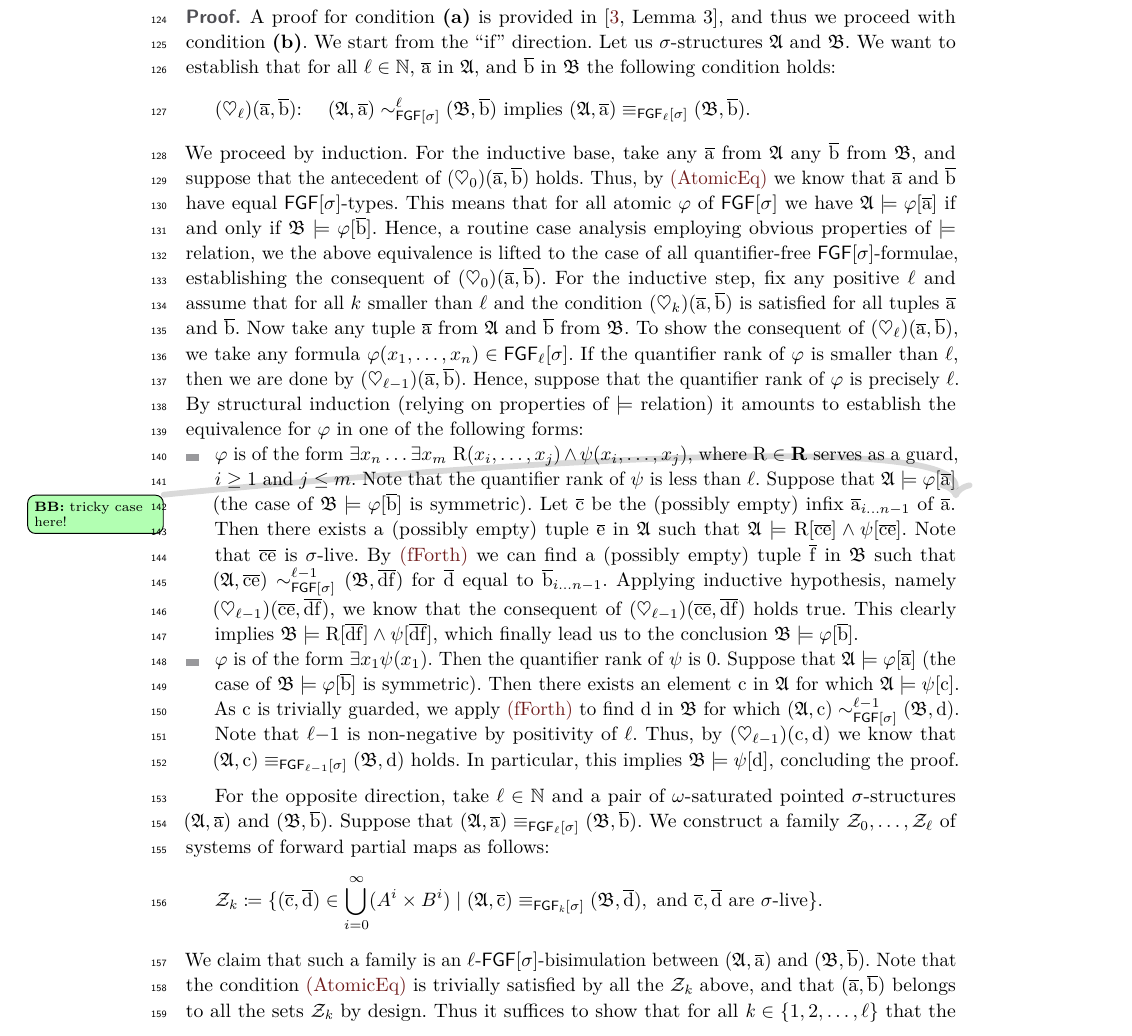
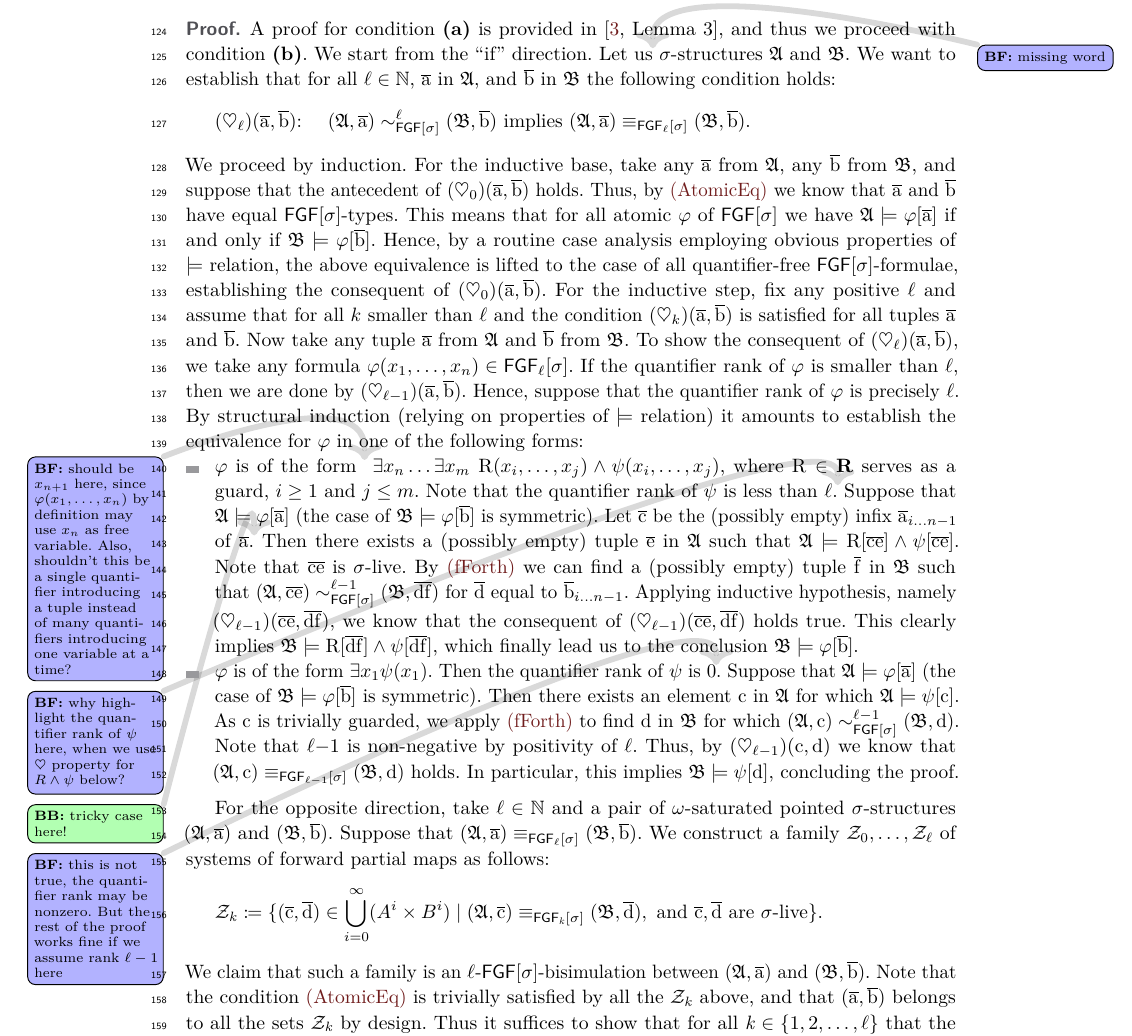
Before and after one commit to bennofs/fgf-characterisation, a LaTeX paper (Lipics version/main.tex, which reads Lipics version/proofs/FGF-bisimulations-work-well.tex): part of page 4 of 7, cut so that both start at the same text. Compiled offline with pdfLaTeX.

Commit message:
proof of lemma 2.5: comments first part

```diff
--- a/Lipics version/proofs/FGF-bisimulations-work-well.tex
+++ b/Lipics version/proofs/FGF-bisimulations-work-well.tex
@@ -3,16 +3,16 @@
 \begin{proof}
   A proof for condition \textbf{(a)} is provided in~\cite[Lemma 3]{BednarczykJ22}, and thus we proceed with condition \textbf{(b)}.
   We start from the ``if'' direction.
-  Let us $\sigma$-structures $\str{A}$ and $\str{B}$.
+  Let us\bfside{missing word} $\sigma$-structures $\str{A}$ and $\str{B}$.
   We want to establish that for all $\ell \in \N$, $\elemtuplea$ in $\str{A}$, and $\elemtupleb$ in $\str{B}$ the following condition holds:
   \[
     (\heartsuit_\ell)(\elemtuplea, \elemtupleb){:} \ \ \ \  (\str{A}, \elemtuplea) \bisimto_{\FGF[\sigma]}^{\ell} (\str{B}, \elemtupleb) \ \text{implies} \ (\str{A}, \elemtuplea) \equiv_{\FGF_\ell[\sigma]} (\str{B}, \elemtupleb).
   \]
   We proceed by induction.
-  For the inductive base, take any $\elemtuplea$ from $\str{A}$ any $\elemtupleb$ from $\str{B}$, and suppose that the antecedent of $(\heartsuit_0)(\elemtuplea,\elemtupleb)$ holds.
+  For the inductive base, take any $\elemtuplea$ from $\str{A}$, any $\elemtupleb$ from $\str{B}$, and suppose that the antecedent of $(\heartsuit_0)(\elemtuplea,\elemtupleb)$ holds.
   Thus, by \ref{bisim:atomiceq} we know that $\elemtuplea$ and~$\elemtupleb$ have equal $\FGF[\sigma]$-types.
   This means that for all atomic $\varphi$ of $\FGF[\sigma]$ we have $\str{A} \models \varphi[\elemtuplea]$ if and only if $\str{B} \models \varphi[\elemtupleb]$.
-  Hence, a routine case analysis employing obvious properties of $\models$ relation, we the above equivalence is lifted to the case of all quantifier-free $\FGF[\sigma]$-formulae, establishing the consequent of $(\heartsuit_0)(\elemtuplea,\elemtupleb)$.
+  Hence, by a routine case analysis employing obvious properties of $\models$ relation, the above equivalence is lifted to the case of all quantifier-free $\FGF[\sigma]$-formulae, establishing the consequent of $(\heartsuit_0)(\elemtuplea,\elemtupleb)$.
   For the inductive step, fix any positive $\ell$ and assume that for all $k$ smaller than $\ell$ and the condition $(\heartsuit_k)(\elemtuplea,\elemtupleb)$ is satisfied for all tuples $\elemtuplea$ and $\elemtupleb$.
   Now take any tuple $\elemtuplea$ from $\str{A}$ and $\elemtupleb$ from $\str{B}$.
   To show the consequent of $(\heartsuit_\ell)(\elemtuplea,\elemtupleb)$, we take any formula $\varphi(x_1, \ldots, x_n) \in \FGF_\ell[\sigma]$.
@@ -21,8 +21,8 @@
   By structural induction (relying on properties of $\models$ relation) it amounts to establish the equivalence for $\varphi$ in one of the following forms:
   \begin{itemize}\itemsep0em
 
-  \item $\varphi$ is of the form $\exists{x_{n}} \ldots \exists{x_{m}}\ \relR(x_{i}, \ldots, x_{j}) \land \psi(x_{i}, \ldots, x_{j})$, where $\relR \in \R$ serves as a guard, $i \geq 1$ and $j \leq m$.
-  Note that the quantifier rank of $\psi$ is less than $\ell$.
+  \item $\varphi$ is of the form \bfside{should be $x_{n+1}$ here, since $\varphi(x_{1}, \ldots, x_{n})$ by definition may use $x_{n}$ as free variable. Also, shouldn't this be a single quantifier introducing a tuple instead of many quantifiers introducing one variable at a time?}$\exists{x_{n}} \ldots \exists{x_{m}}\ \relR(x_{i}, \ldots, x_{j}) \land \psi(x_{i}, \ldots, x_{j})$, where $\relR \in \R$ serves as a guard, $i \geq 1$ and $j \leq m$.
+  Note that the quantifier rank of $\psi$ is less than $\ell$.\bfside{why highlight the quantifier rank of $\psi$ here, when we use $\heartsuit$ property for $R \land \psi$ below?}
   Suppose that $\str{A} \models \varphi[\elemtuplea]$ (the case of $\str{B} \models \varphi[\elemtupleb]$ is symmetric).
   Let $\elemtuplec$ be the (possibly empty) infix $\elemtupleafromto{i}{n{-}1}$ of~$\elemtuplea$.\bbeside{tricky case here!}
   Then there exists a (possibly empty) tuple $\elemtuplee$ in $\str{A}$ such that $\str{A} \models \relR[\elemtuplec\elemtuplee] \land \psi[\elemtuplec\elemtuplee]$.
@@ -31,7 +31,7 @@
   Applying inductive hypothesis, namely $(\heartsuit_{\ell{-}1})(\elemtuplec\elemtuplee,\elemtupled\elemtuplef)$, we know that the consequent of $(\heartsuit_{\ell{-}1})(\elemtuplec\elemtuplee,\elemtupled\elemtuplef)$ holds true.
   This clearly implies $\str{B} \models \relR[\elemtupled\elemtuplef] \land \psi[\elemtupled\elemtuplef]$, which finally lead us to the conclusion $\str{B} \models \varphi[\elemtupleb]$.
 
-  \item $\varphi$ is of the form $\exists{x_{1}} \psi(x_1)$. Then the quantifier rank of $\psi$ is $0$.
+  \item $\varphi$ is of the form $\exists{x_{1}} \psi(x_1)$. Then the quantifier rank of $\psi$ is $0$\bfside{this is not true, the quantifier rank may be nonzero. But the rest of the proof works fine if we assume rank $\ell - 1$ here}.
   Suppose that $\str{A} \models \varphi[\elemtuplea]$ (the case of $\str{B} \models \varphi[\elemtupleb]$ is symmetric).
   Then there exists an element $\elem{c}$ in $\str{A}$ for which $\str{A} \models \psi[\elem{c}]$.
   As $\elem{c}$ is trivially guarded, we apply~\ref{bisim:fforth} to find $\elem{d}$ in $\str{B}$ for which $(\str{A}, \elem{c}) \bisimto_{\FGF[\sigma]}^{\ell{-}1} (\str{B}, \elem{d})$.
```
